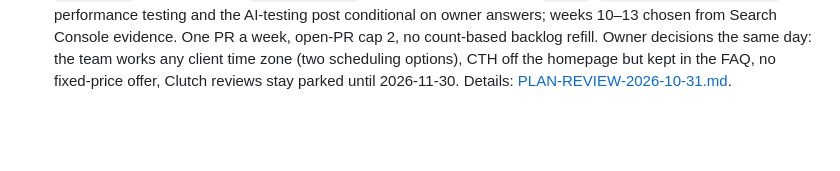
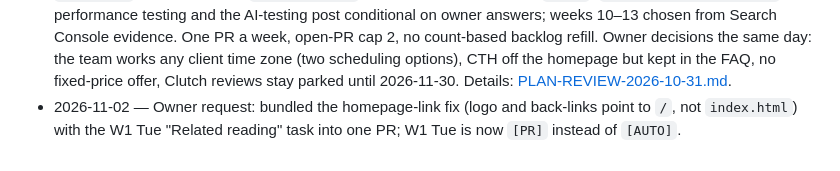
Before and after one commit to nitesh-qain/qain-website, a Markdown page: seo/PLAN.md, the part around one of its changes. GitHub-like rendering; blank space fills up the shorter version.

Commit message:
PLAN: bundle homepage-link fix with W1 Tue Related-reading task (owner request)
Co-Authored-By: Claude Sonnet 5.5 <noreply@anthropic.com>

```diff
--- a/seo/PLAN.md
+++ b/seo/PLAN.md
@@ -341,3 +341,4 @@ Sources: [TestingXperts — Why UK Businesses Outsource Software Testing in 2026
 - 2026-10-31 — Created the 90-day plan: Phase 6 queue (65 Mon–Fri tasks: 13 pages on Mondays, 13 supporting blog posts on Wednesdays, 39 AUTO tasks; re-paired 2026-10-31 so each blog supports that week's page), weekend rules (outreach drafts, visibility log, backlog health), open-PR cap of 4, never-idle rule, owner checklist. Approved competitor ideas #2, #4, #5, #7 folded into Phase 6.
 - 2026-10-31 — **Daily run (first Saturday under the new rhythm).** `git pull` synced cleanly, already up to date with `origin/main`. Confirmed zero open PRs (`gh api repos/nitesh-qain/qain-website/pulls?state=open` → `[]`, well under the cap of 4). Per RUNBOOK.md section 0's weekday rules, today (Saturday, IST) is an outreach-drafts day rather than the Mon–Fri queue — Phase 6 doesn't start until Monday 11-02, so nothing shipped this calendar week to draft LinkedIn posts about; wrote `seo/outreach/2026-10-31.md` with 3 LinkedIn drafts promoting the 3 most recent already-live blog posts that had never been promoted (Nearshore vs. Offshore QA, Agentic QA in 2026, QA Outsourcing Time Zones Buyer's Guide — confirmed via every prior report back to 2026-10-05 that no LinkedIn draft exists for any shipped post yet), 1 guest-post pitch draft (Ministry of Testing, pitching a reworked version of the Follow-the-Sun Handoff post as a practice article), and 1 disclosed-affiliation Q&A answer draft (Stack Exchange/Reddit style, on managing QA across time zones). All drafts only — nothing posted. Checked `seo/COMPETITOR-IDEAS.md` per RUNBOOK step 5: no row is `Approved` (all 9 rows from the 2026-10-05 audit are already `Turned into task`/`Skip`/`Parked` as of the 2026-10-30 owner review), so no new PLAN.md task from that step today.
 - 2026-10-31 — **Phase 6 replaced with v2** (owner-approved). Three independent reviews of the first queue (Claude, GPT, Gemini) agreed it optimised for output (26 content PRs, 39 auto tasks) over trust and authority: a 6-URL pricing cluster, doorway-style region pages, forced post pairings, approach-led industry pages, fintech compliance wording, and almost no off-page work. Repo checks also found a false time-zone claim on `/regions/europe/`, unbacked "98%" and "80%" figures, Contract-to-Hire leading the homepage, and a gaming case study that proves staffing rather than testing delivery. v2: trust-fix bundle first; dedicated QA engineers, `/pricing/` (with estimator), `/offshore-qa/` (replaces 3 region pages), `/faq/`, `/industries/ecommerce/`; performance testing and the AI-testing post conditional on owner answers; weeks 10–13 chosen from Search Console evidence. One PR a week, open-PR cap 2, no count-based backlog refill. Owner decisions the same day: the team works any client time zone (two scheduling options), CTH off the homepage but kept in the FAQ, no fixed-price offer, Clutch reviews stay parked until 2026-11-30. Details: [PLAN-REVIEW-2026-10-31.md](PLAN-REVIEW-2026-10-31.md).
+- 2026-11-02 — Owner request: bundled the homepage-link fix (logo and back-links point to `/`, not `index.html`) with the W1 Tue "Related reading" task into one PR; W1 Tue is now `[PR]` instead of `[AUTO]`.
```
Also changed, not shown: other parts of seo/PLAN.md (+1 -1 lines).
